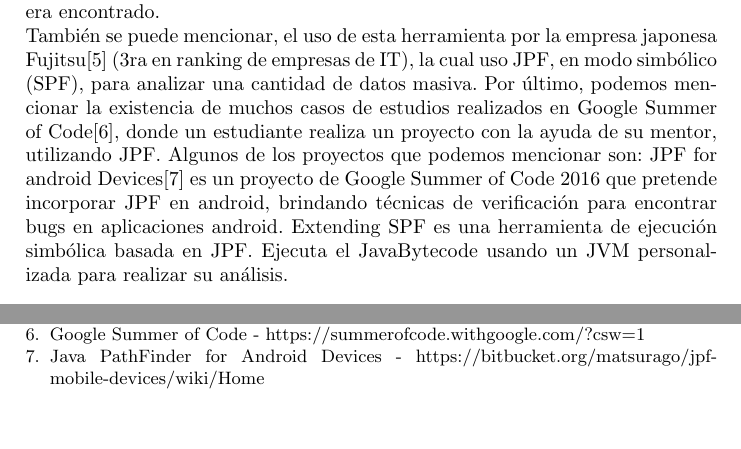
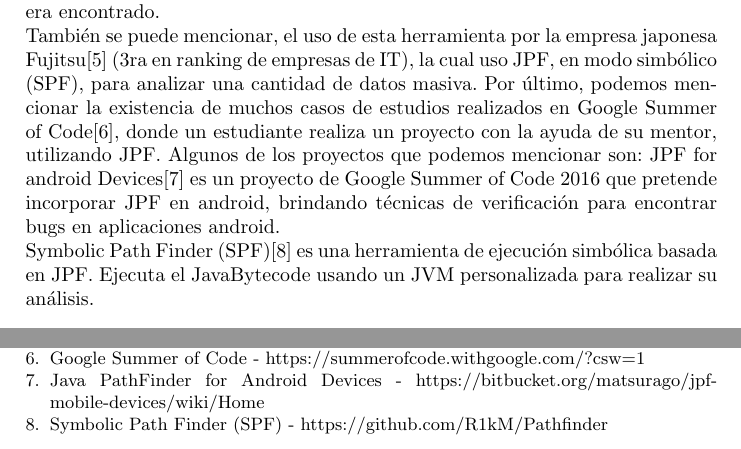
Before and after one commit to mrcmoresi/IS2-JPF, a LaTeX paper (template/informe.tex): two parts of pages 4 and 7 of 7, joined at a grey line, cut so that both start at the same text, the shorter picture padded with empty space. Compiled offline with pdfLaTeX.

Commit message:
changes in informe

```diff
--- a/template/informe.tex
+++ b/template/informe.tex
@@ -98,8 +98,8 @@ Otro uso significativo, por parte de la NASA, fue usarlo para traducir gr\'afico
 A su vez, fue utilizado en un sistema para aviones comerciales (The DEOS Avionics Operating System), implementado en C++. Este sistema fue llevado a la NASA para su verificaci\'on, siendo necesarias, adem\'as de la traducci\'on a Java, t\'ecnicas de reducci\'on de estados como $POR$, ya que de otra manera el error no era encontrado.\\
 Tambi\'en se puede mencionar, el uso de esta herramienta por la empresa japonesa Fujitsu[5] (3ra en ranking de empresas de IT), la cual uso JPF, en modo simb\'olico (SPF), para analizar una cantidad de datos masiva.
 Por \'ultimo, podemos mencionar la existencia de muchos casos de estudios realizados en Google Summer of Code[6], donde un estudiante realiza un proyecto con la ayuda de su mentor, utilizando JPF. Algunos de los proyectos que podemos mencionar son:
-JPF for android Devices[7] es un proyecto de Google Summer of Code 2016 que pretende incorporar JPF en android, brindando t\'ecnicas de verificaci\'on para encontrar bugs en aplicaciones android.
-Extending SPF es una herramienta de ejecuci\'on simb\'olica basada en JPF. Ejecuta el JavaBytecode usando un JVM personalizada para realizar su an\'alisis.
+JPF for android Devices[7] es un proyecto de Google Summer of Code 2016 que pretende incorporar JPF en android, brindando t\'ecnicas de verificaci\'on para encontrar bugs en aplicaciones android.\\
+Symbolic Path Finder (SPF)[8] es una herramienta de ejecuci\'on simb\'olica basada en JPF. Ejecuta el JavaBytecode usando un JVM personalizada para realizar su an\'alisis.
 
 
 \section{Caso de estudio elegido}
@@ -176,5 +176,8 @@ Google Summer of Code - \url{https://summerofcode.withgoogle.com/?csw=1}
 \bibitem{ref_url1}
 Java PathFinder for Android Devices - \url{https://bitbucket.org/matsurago/jpf-mobile-devices/wiki/Home}
 
+\bibitem{ref_url1}
+Symbolic Path Finder (SPF) - \url{https://github.com/R1kM/Pathfinder}
+
 \end{thebibliography}
 \end{document}
```
